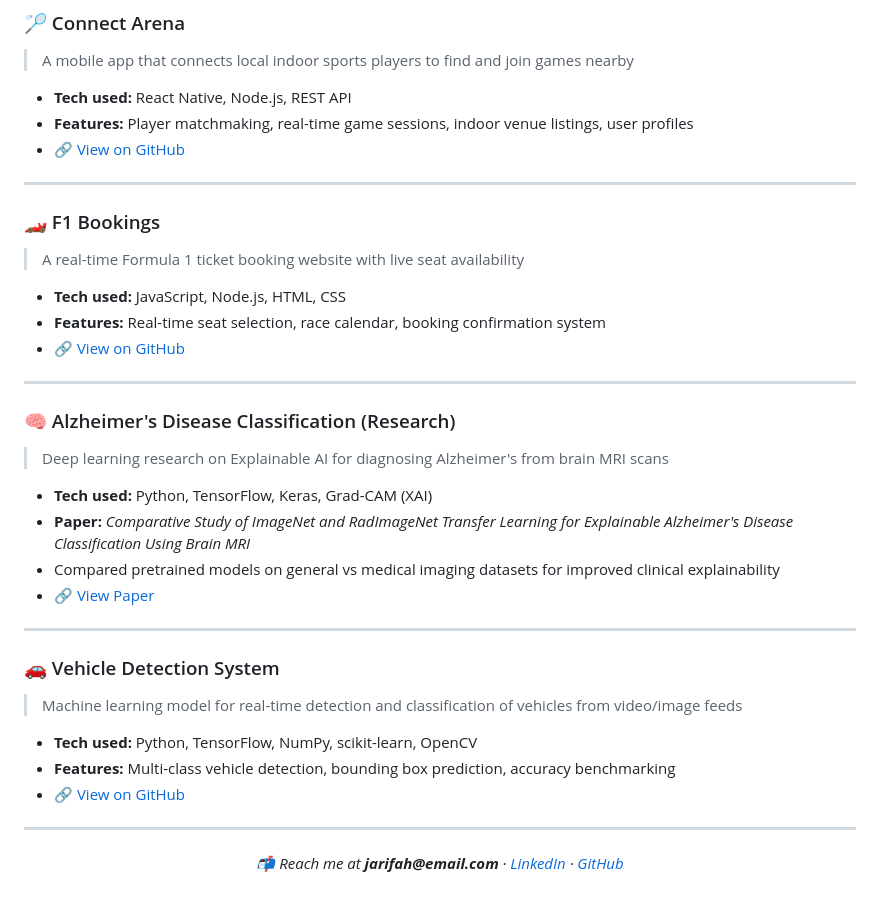
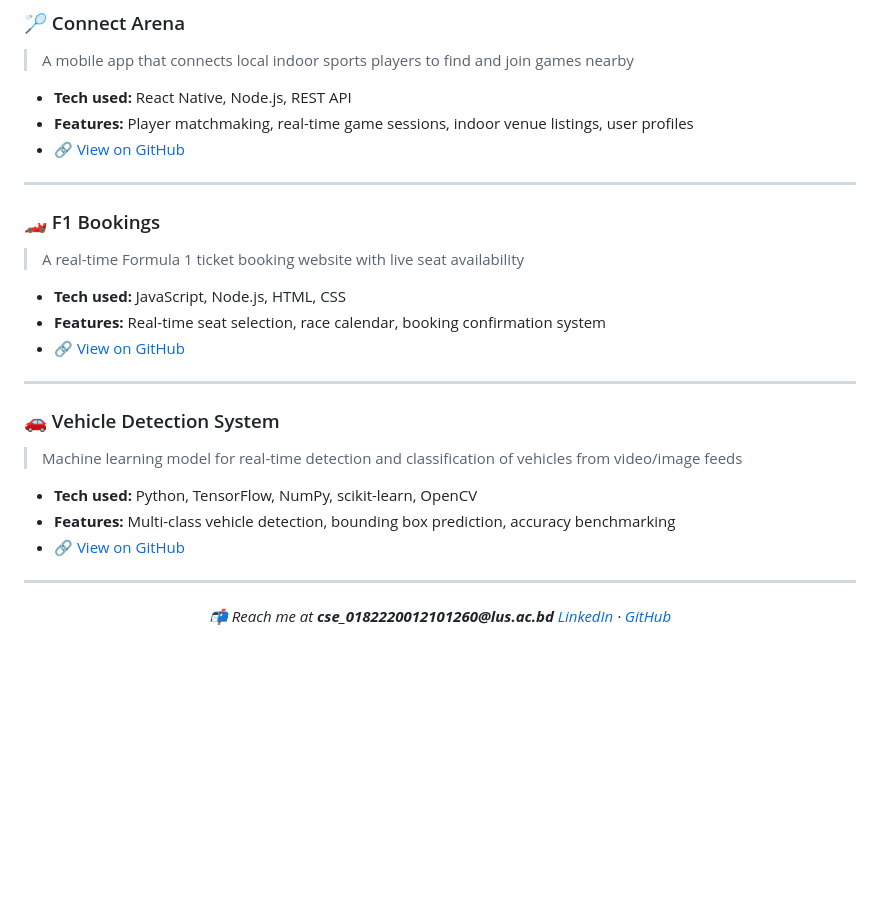
Before and after one commit to Sumaia16/Sumaia16.github.io, a Markdown page: README.md, the part around one of its changes. Drawn GitHub-style; blank space fills up the shorter version.

Commit message:
Fix GitHub links and update contact information
Updated GitHub links for projects and changed contact email.

```diff
--- a/README.md
+++ b/README.md
@@ -92,17 +92,7 @@ Self-employed · Dhaka, Bangladesh
 
 - **Tech used:** JavaScript, Node.js, HTML, CSS
 - **Features:** Real-time seat selection, race calendar, booking confirmation system
-- 🔗 [View on GitHub](https://github.com/jarifah/f1bookings)
-
----
-
-### 🧠 Alzheimer's Disease Classification (Research)
-> Deep learning research on Explainable AI for diagnosing Alzheimer's from brain MRI scans
-
-- **Tech used:** Python, TensorFlow, Keras, Grad-CAM (XAI)
-- **Paper:** *Comparative Study of ImageNet and RadImageNet Transfer Learning for Explainable Alzheimer's Disease Classification Using Brain MRI*
-- Compared pretrained models on general vs medical imaging datasets for improved clinical explainability
-- 🔗 [View Paper](#)
+- 🔗 [View on GitHub](https://github.com/f1bookings)
 
 ---
 
@@ -116,7 +106,7 @@ Self-employed · Dhaka, Bangladesh
 ---
 
 <p align="center">
-  <i>📬 Reach me at <b>jarifah@email.com</b> ·
+  <i>📬 Reach me at <b>cse_0182220012101260@lus.ac.bd</b>
   <a href="https://linkedin.com/in/sumaia">LinkedIn</a> ·
   <a href="https://github.com/sumaia">GitHub</a></i>
 </p>
```
Also changed, not shown: other parts of README.md (+2 -2 lines).
